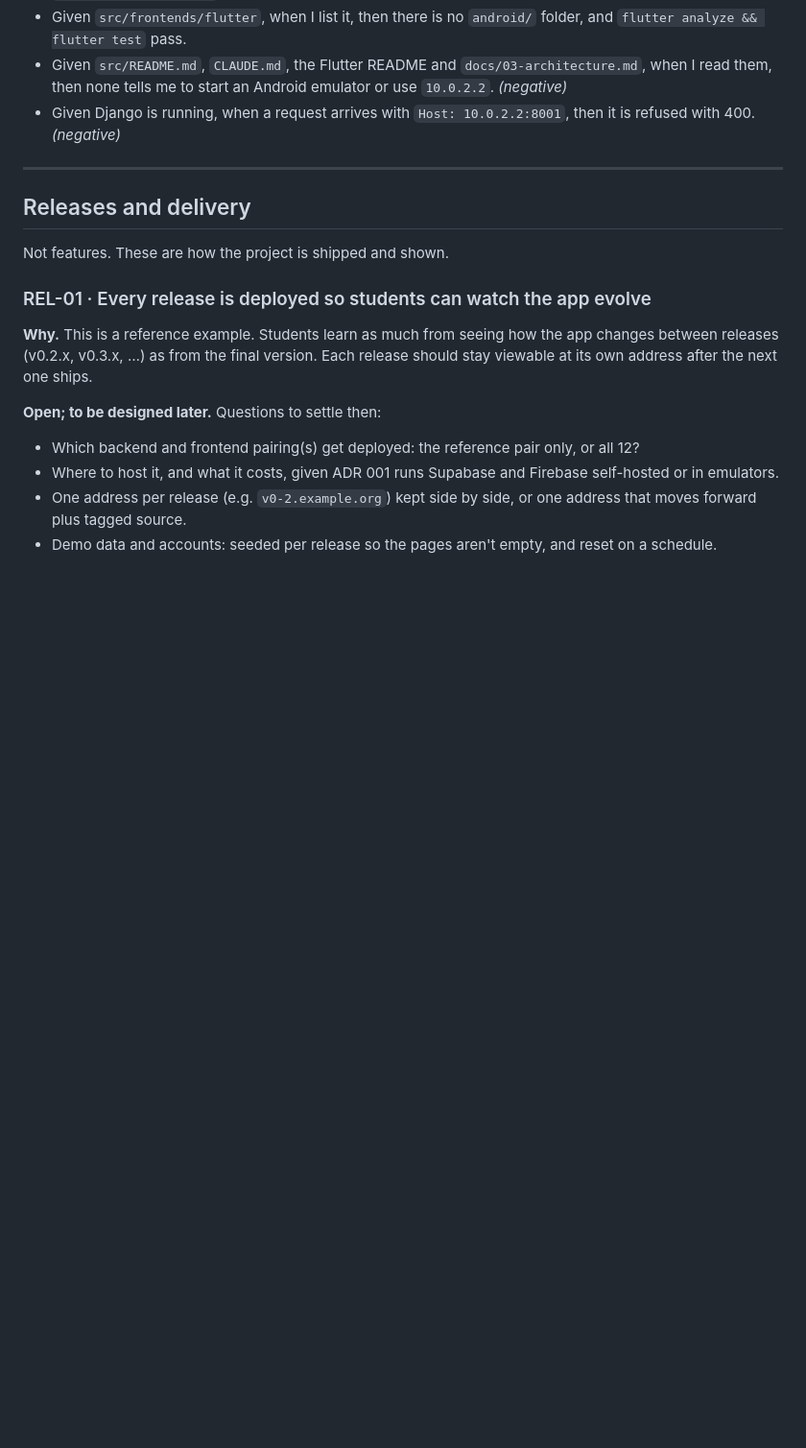
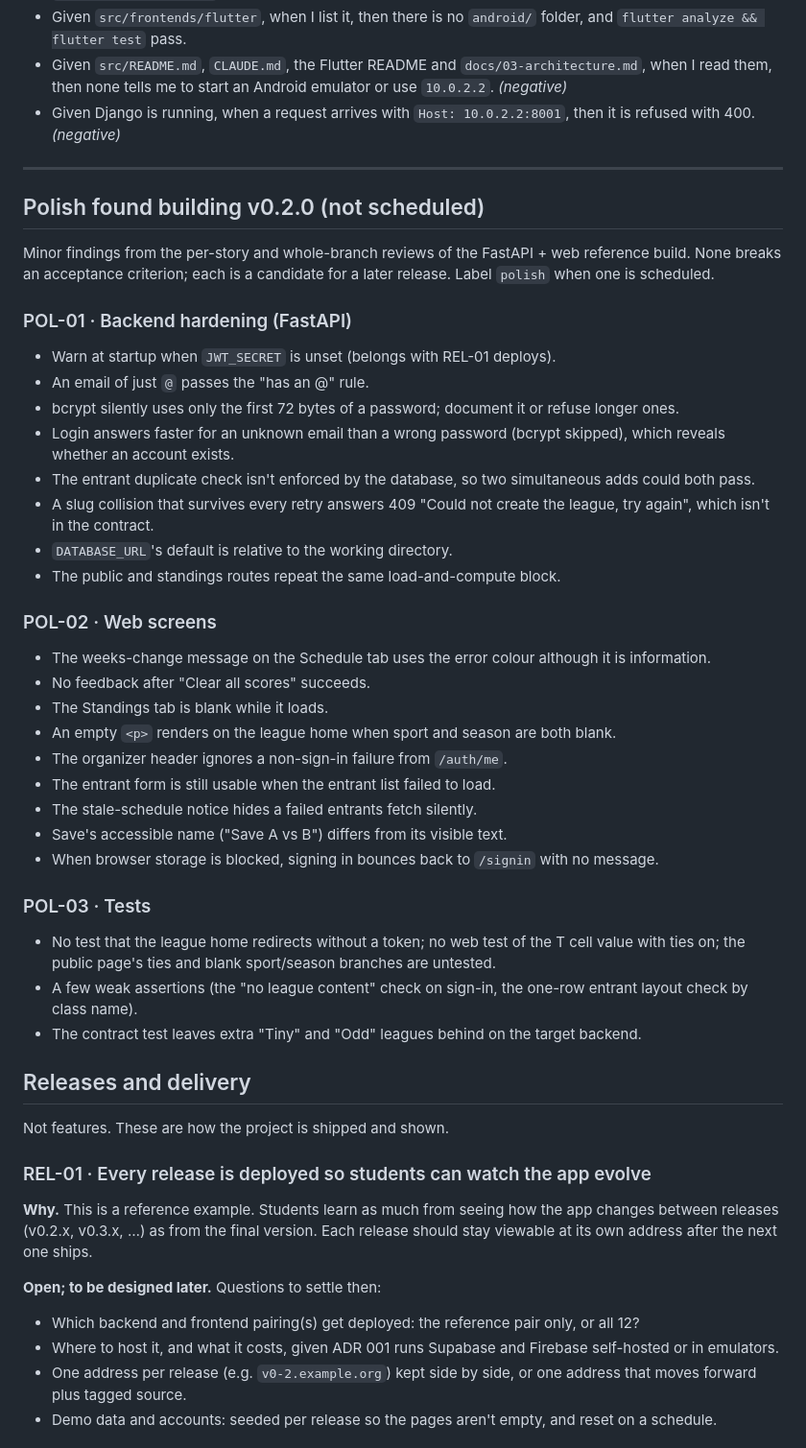
Before and after one commit to mafudge/rec-league-manager, a Markdown page: docs/backlog.md, the part around the change. Shown at 96% size. Rendered like a GitHub page; blank space fills up the shorter version.

Commit message:
Backlog the v0.2.0 reference-build polish (POL-01–03) the reviews found but no acceptance criterion requires
Backend hardening, web screen polish and test gaps, grouped so a later release can pick them up; the items the reviews ruled must-fix were fixed in #25–#29.

Co-Authored-By: Claude Opus 5.5 <noreply@anthropic.com>

```diff
--- a/docs/backlog.md
+++ b/docs/backlog.md
@@ -390,6 +390,36 @@ Not product stories: runnable stubs so each platform can be built on later (ADR
 
 ---
 
+## Polish found building v0.2.0 (not scheduled)
+
+Minor findings from the per-story and whole-branch reviews of the FastAPI + web reference build. None breaks an acceptance criterion; each is a candidate for a later release. Label `polish` when one is scheduled.
+
+### POL-01 · Backend hardening (FastAPI)
+- Warn at startup when `JWT_SECRET` is unset (belongs with REL-01 deploys).
+- An email of just `@` passes the "has an @" rule.
+- bcrypt silently uses only the first 72 bytes of a password; document it or refuse longer ones.
+- Login answers faster for an unknown email than a wrong password (bcrypt skipped), which reveals whether an account exists.
+- The entrant duplicate check isn't enforced by the database, so two simultaneous adds could both pass.
+- A slug collision that survives every retry answers 409 "Could not create the league, try again", which isn't in the contract.
+- `DATABASE_URL`'s default is relative to the working directory.
+- The public and standings routes repeat the same load-and-compute block.
+
+### POL-02 · Web screens
+- The weeks-change message on the Schedule tab uses the error colour although it is information.
+- No feedback after "Clear all scores" succeeds.
+- The Standings tab is blank while it loads.
+- An empty `<p>` renders on the league home when sport and season are both blank.
+- The organizer header ignores a non-sign-in failure from `/auth/me`.
+- The entrant form is still usable when the entrant list failed to load.
+- The stale-schedule notice hides a failed entrants fetch silently.
+- Save's accessible name ("Save A vs B") differs from its visible text.
+- When browser storage is blocked, signing in bounces back to `/signin` with no message.
+
+### POL-03 · Tests
+- No test that the league home redirects without a token; no web test of the T cell value with ties on; the public page's ties and blank sport/season branches are untested.
+- A few weak assertions (the "no league content" check on sign-in, the one-row entrant layout check by class name).
+- The contract test leaves extra "Tiny" and "Odd" leagues behind on the target backend.
+
 ## Releases and delivery
 
 Not features. These are how the project is shipped and shown.
```
